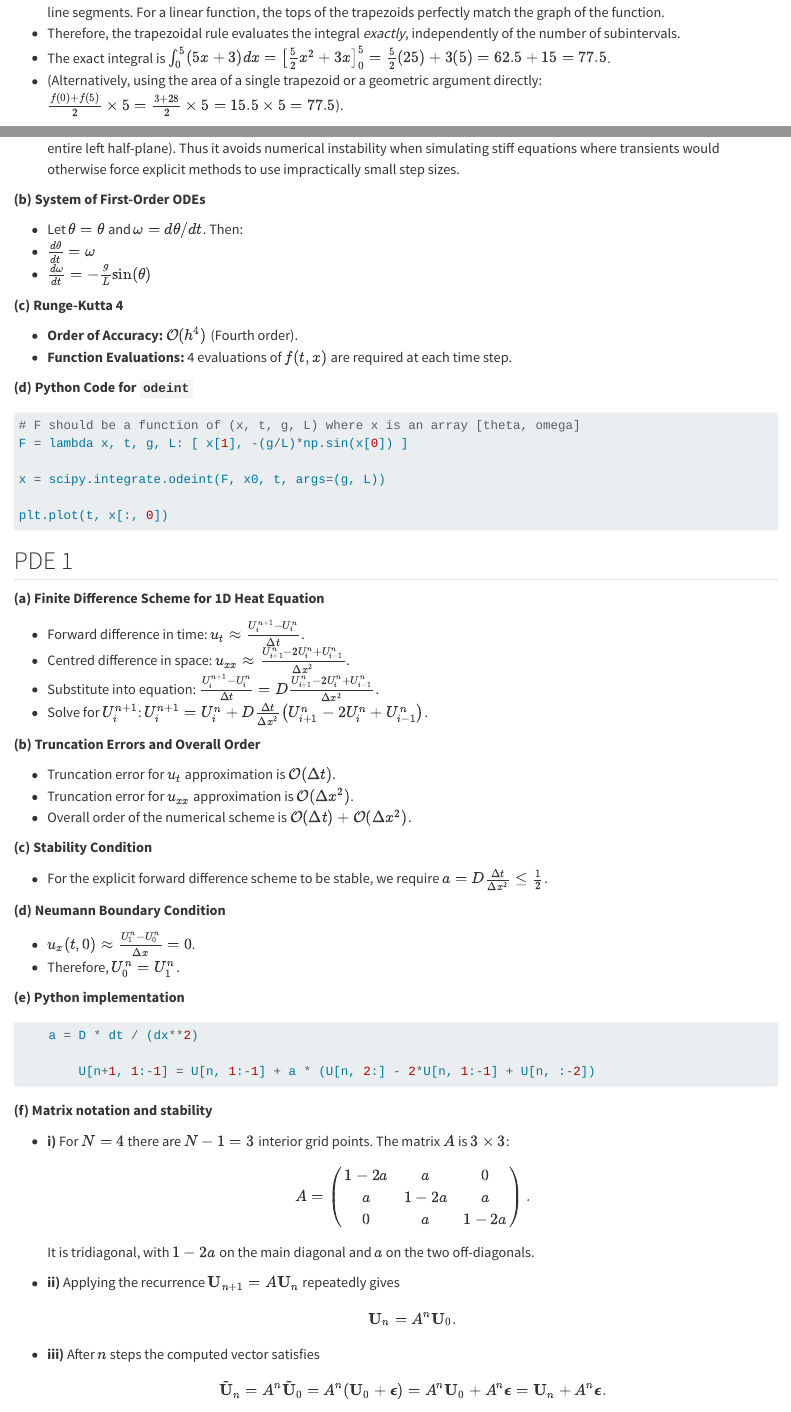
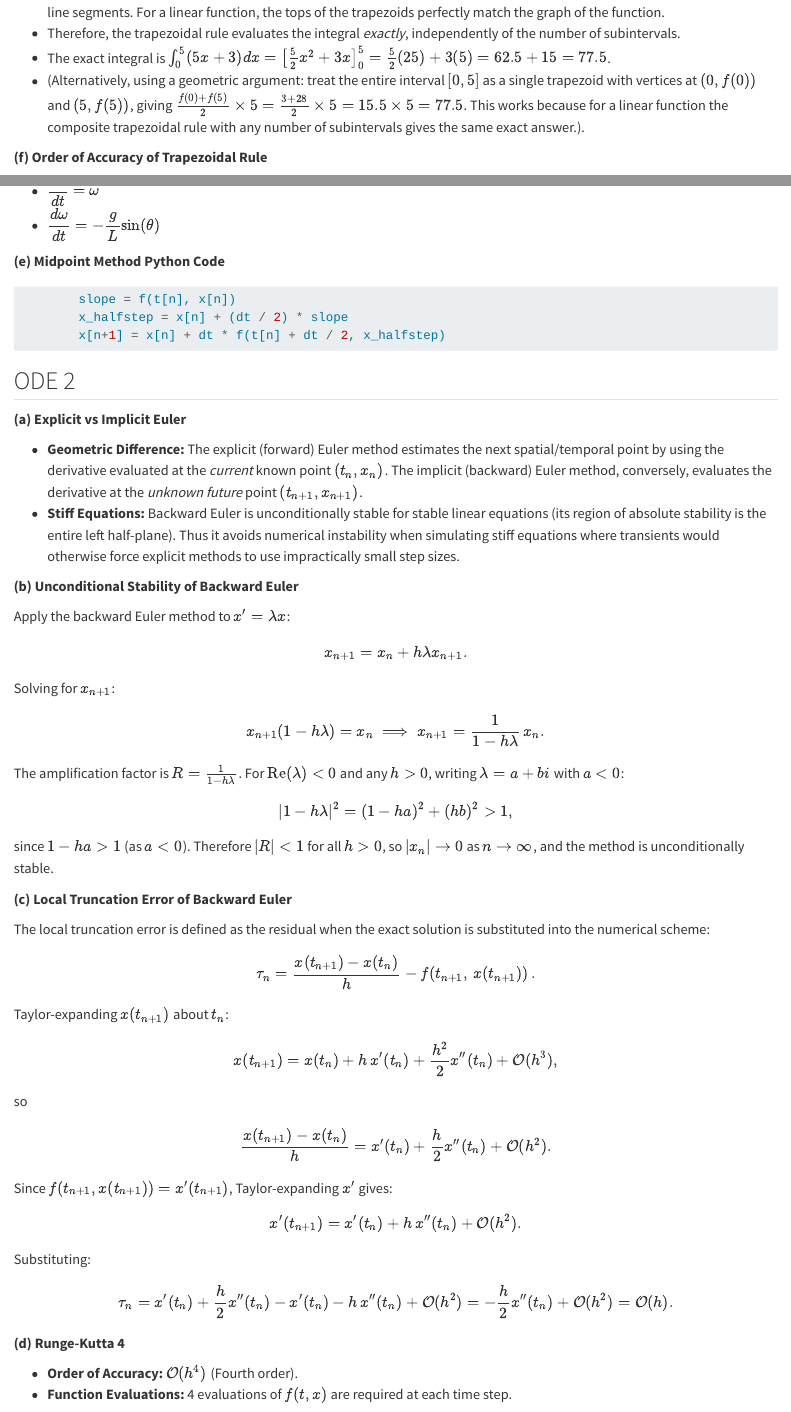
Before and after one commit to gustavdelius/NumericalAnalysis2026, a Quarto document (ex_exam_solns.qmd): the page in a window 1100 px wide, from 5320 px down, and a second part further down, joined at a grey line. Rendered offline with R 4.5, knitr and Pandoc in place of Quarto, with nearby package versions.

Commit message:
Some improvements to exam solutions

````diff
--- a/ex_exam_solns.qmd
+++ b/ex_exam_solns.qmd
@@ -219,7 +219,7 @@
 *   The function $f(x) = 5x+3$ is a linear function. The trapezoidal rule approximates the area under a curve using straight line segments. For a linear function, the tops of the trapezoids perfectly match the graph of the function.
 *   Therefore, the trapezoidal rule evaluates the integral *exactly*, independently of the number of subintervals.
 *   The exact integral is $\int_0^5 (5x+3) dx = \left[\frac{5}{2}x^2 + 3x\right]_0^5 = \frac{5}{2}(25) + 3(5) = 62.5 + 15 = 77.5$.
-*   (Alternatively, using the area of a single trapezoid or a geometric argument directly: $\frac{f(0)+f(5)}{2} \times 5 = \frac{3 + 28}{2} \times 5 = 15.5 \times 5 = 77.5$).
+*   (Alternatively, using a geometric argument: treat the entire interval $[0,5]$ as a single trapezoid with vertices at $(0,f(0))$ and $(5,f(5))$, giving $\frac{f(0)+f(5)}{2} \times 5 = \frac{3 + 28}{2} \times 5 = 15.5 \times 5 = 77.5$. This works because for a linear function the composite trapezoidal rule with any number of subintervals gives the same exact answer.).
 
 **(f) Order of Accuracy of Trapezoidal Rule**
 
@@ -291,3 +293,7 @@
+*   $\dfrac{d\theta}{dt} = \omega$
+*   $\dfrac{d\omega}{dt} = -\dfrac{g}{L}\sin(\theta)$
+
+**(e) Midpoint Method Python Code**
 
 ``` python
         slope = f(t[n], x[n])
@@ -302,27 +308,33 @@
 *   **Geometric Difference:** The explicit (forward) Euler method estimates the next spatial/temporal point by using the derivative evaluated at the *current* known point $(t_n, x_n)$. The implicit (backward) Euler method, conversely, evaluates the derivative at the *unknown future* point $(t_{n+1}, x_{n+1})$.
 *   **Stiff Equations:** Backward Euler is unconditionally stable for stable linear equations (its region of absolute stability is the entire left half-plane). Thus it avoids numerical instability when simulating stiff equations where transients would otherwise force explicit methods to use impractically small step sizes.
 
-**(b) System of First-Order ODEs**
+**(b) Unconditional Stability of Backward Euler**
 
-*   Let $\theta = \theta$ and $\omega = d\theta/dt$. Then:
-*   $\frac{d\theta}{dt} = \omega$
-*   $\frac{d\omega}{dt} = -\frac{g}{L}\sin(\theta)$
+Apply the backward Euler method to $x' = \lambda x$:
+$$x_{n+1} = x_n + h\lambda x_{n+1}.$$
+Solving for $x_{n+1}$:
+$$x_{n+1}(1 - h\lambda) = x_n \implies x_{n+1} = \frac{1}{1 - h\lambda}\, x_n.$$
+The amplification factor is $R = \frac{1}{1 - h\lambda}$. For $\text{Re}(\lambda) < 0$ and any $h > 0$, writing $\lambda = a + bi$ with $a < 0$:
+$$|1 - h\lambda|^2 = (1 - ha)^2 + (hb)^2 > 1,$$
+since $1 - ha > 1$ (as $a < 0$). Therefore $|R| < 1$ for all $h > 0$, so $|x_n| \to 0$ as $n \to \infty$, and the method is unconditionally stable.
 
-**(c) Runge-Kutta 4**
+**(c) Local Truncation Error of Backward Euler**
+
+The local truncation error is defined as the residual when the exact solution is substituted into the numerical scheme:
+$$\tau_n = \frac{x(t_{n+1}) - x(t_n)}{h} - f\!\left(t_{n+1},\, x(t_{n+1})\right).$$
+Taylor-expanding $x(t_{n+1})$ about $t_n$:
+$$x(t_{n+1}) = x(t_n) + h\,x'(t_n) + \frac{h^2}{2}x''(t_n) + \mathcal{O}(h^3),$$
+so
+$$\frac{x(t_{n+1}) - x(t_n)}{h} = x'(t_n) + \frac{h}{2}x''(t_n) + \mathcal{O}(h^2).$$
+Since $f(t_{n+1}, x(t_{n+1})) = x'(t_{n+1})$, Taylor-expanding $x'$ gives:
+$$x'(t_{n+1}) = x'(t_n) + h\,x''(t_n) + \mathcal{O}(h^2).$$
+Substituting:
+$$\tau_n = x'(t_n) + \frac{h}{2}x''(t_n) - x'(t_n) - h\,x''(t_n) + \mathcal{O}(h^2) = -\frac{h}{2}x''(t_n) + \mathcal{O}(h^2) = \mathcal{O}(h).$$
+
+**(d) Runge-Kutta 4**
 
 *   **Order of Accuracy:** $\mathcal{O}(h^4)$ (Fourth order).
 *   **Function Evaluations:** 4 evaluations of $f(t,x)$ are required at each time step.
-
-**(d) Python Code for `odeint`**
-
-``` python
-# F should be a function of (x, t, g, L) where x is an array [theta, omega]
-F = lambda x, t, g, L: [ x[1], -(g/L)*np.sin(x[0]) ]
-
-x = scipy.integrate.odeint(F, x0, t, args=(g, L))
-
-plt.plot(t, x[:, 0])
-```
 
 ## PDE 1
 
````
Also changed, not shown: ex_exam_solns.qmd (23 more changed lines).
